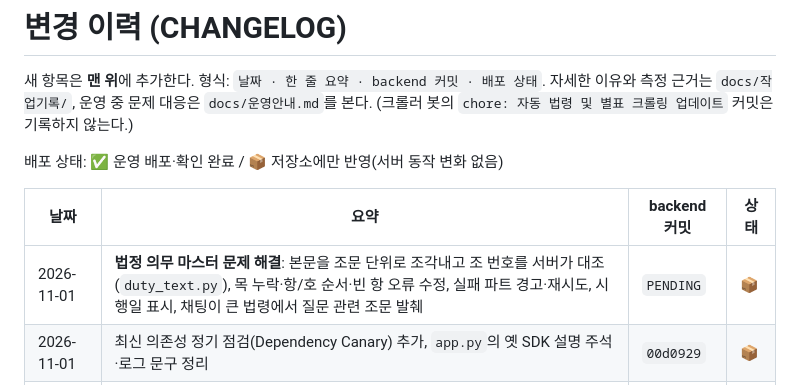
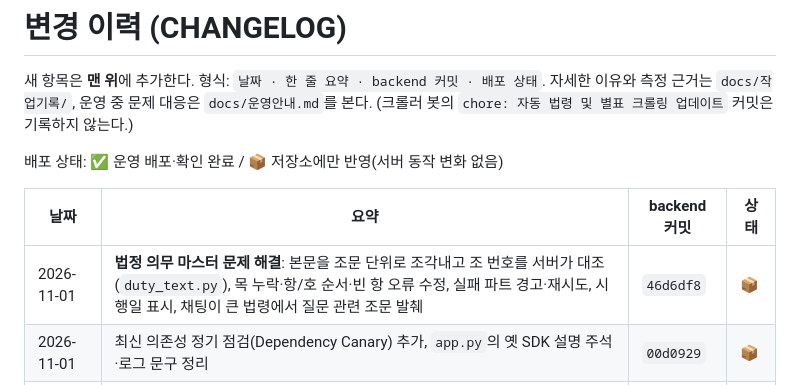
Before and after one commit to ksh8481-lgtm/law-assistant, a Markdown page: docs/CHANGELOG.md, the part around the change. Drawn GitHub-style.

Commit message:
docs: CHANGELOG에 법정 의무 마스터 커밋 번호 기입
Co-Authored-By: Claude Sonnet 5.5 <noreply@anthropic.com>

```diff
--- a/docs/CHANGELOG.md
+++ b/docs/CHANGELOG.md
@@ -8,7 +8,7 @@
 
 | 날짜 | 요약 | backend 커밋 | 상태 |
 |---|---|---|---|
-| 2026-11-01 | **법정 의무 마스터 문제 해결**: 본문을 조문 단위로 조각내고 조 번호를 서버가 대조(`duty_text.py`), 목 누락·항/호 순서·빈 항 오류 수정, 실패 파트 경고·재시도, 시행일 표시, 채팅이 큰 법령에서 질문 관련 조문 발췌 | `PENDING` | 📦 |
+| 2026-11-01 | **법정 의무 마스터 문제 해결**: 본문을 조문 단위로 조각내고 조 번호를 서버가 대조(`duty_text.py`), 목 누락·항/호 순서·빈 항 오류 수정, 실패 파트 경고·재시도, 시행일 표시, 채팅이 큰 법령에서 질문 관련 조문 발췌 | `46d6df8` | 📦 |
 | 2026-11-01 | 최신 의존성 정기 점검(Dependency Canary) 추가, `app.py`의 옛 SDK 설명 주석·로그 문구 정리 | `00d0929` | 📦 |
 | 2026-11-01 | 후속 답변이 최초 질문을 다시 답하는 문제 수정(재답변 3/6 → 0/6), `requirements.txt`에서 `google-generativeai` 제거 | `30b2182` | ✅ |
 | 2026-11-01 | 후속 질의 채팅에 법제처 원문 근거 추가(`qa_grounding.py`), 고시 힌트 확대(11묶음), 경계값 단정 금지 지시 | `6512267` | ✅ |
```
